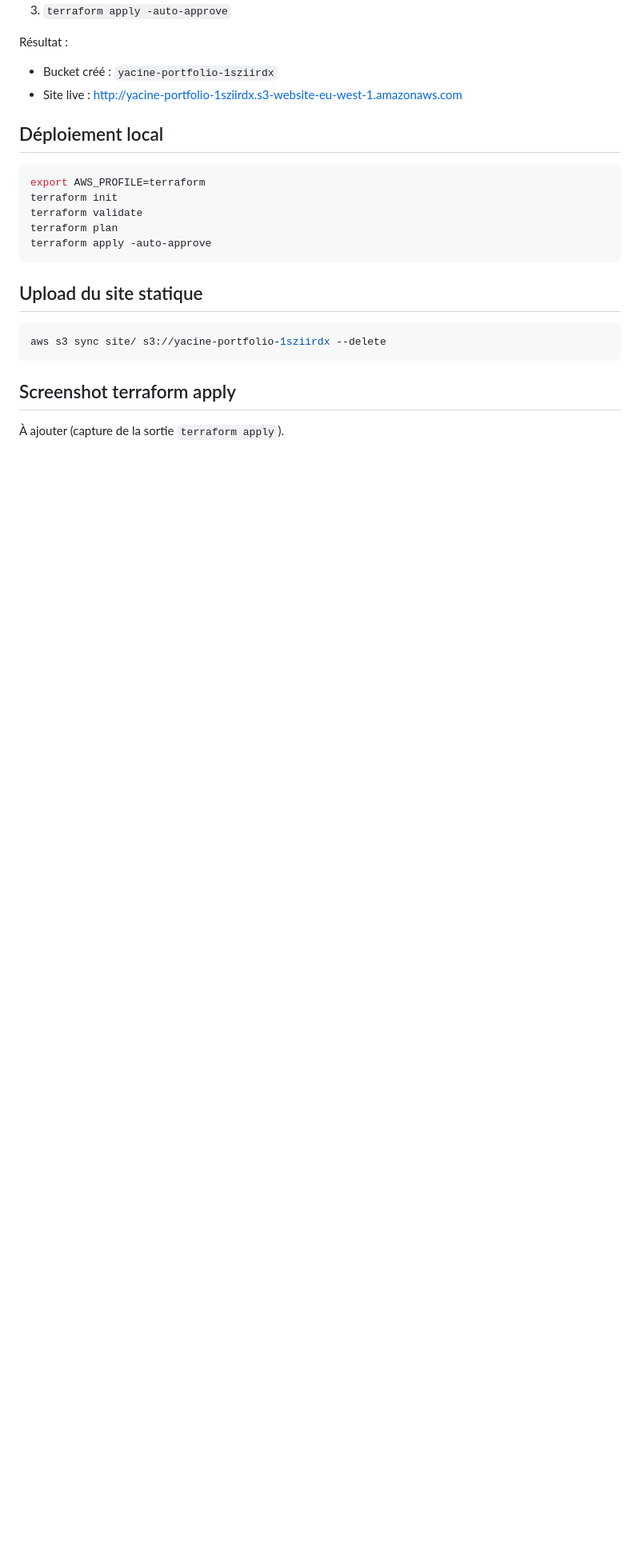
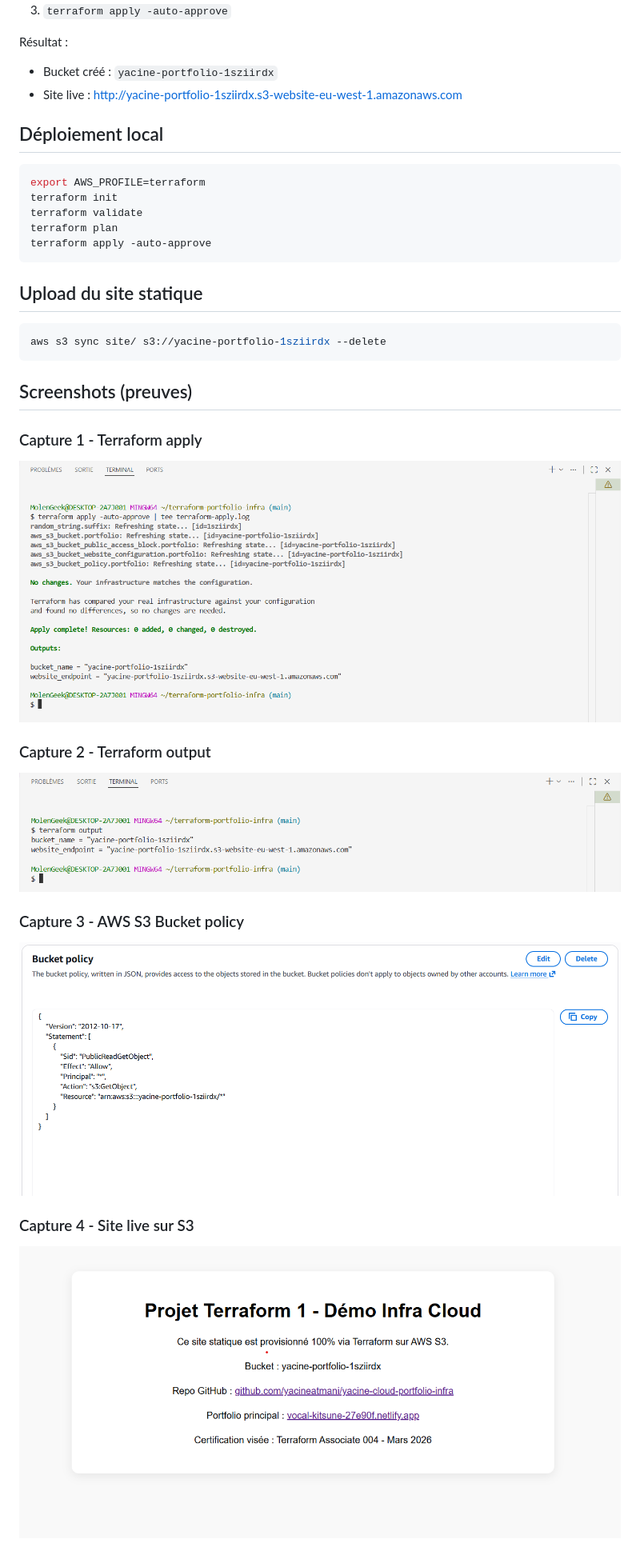
Before and after one commit to yacineatmani/yacine-cloud-portfolio-infra, a Markdown page: README.md, the part around one of its changes. Shown at 80% size. GitHub-like rendering; pictures changed too: screenshots/01-terraform-apply.png (added), screenshots/02-terraform-output.png (added), screenshots/03-aws-s3-bucket-policy.png (added); blank space fills up the shorter version.

Commit message:
Ajoute 5 captures dans le README

````diff
--- a/README.md
+++ b/README.md
@@ -34,5 +34,17 @@ terraform apply -auto-approve
 aws s3 sync site/ s3://yacine-portfolio-1sziirdx --delete
 ```
 
-## Screenshot terraform apply
-À ajouter (capture de la sortie `terraform apply`).
+## Screenshots (preuves)
+
+### Capture 1 - Terraform apply
+![Capture 1 - Terraform apply](./screenshots/01-terraform-apply.png)
+
+### Capture 2 - Terraform output
+![Capture 2 - Terraform output](./screenshots/02-terraform-output.png)
+
+### Capture 3 - AWS S3 Bucket policy
+![Capture 3 - AWS S3 Bucket policy](./screenshots/03-aws-s3-bucket-policy.png)
+
+### Capture 4 - Site live sur S3
+![Capture 4 - Site live sur S3](./screenshots/04-site-live-s3.png)
+
````
Also changed, not shown: other parts of README.md (+4 -0 lines), screenshots/05-terraform-validate-plan.png (added).
